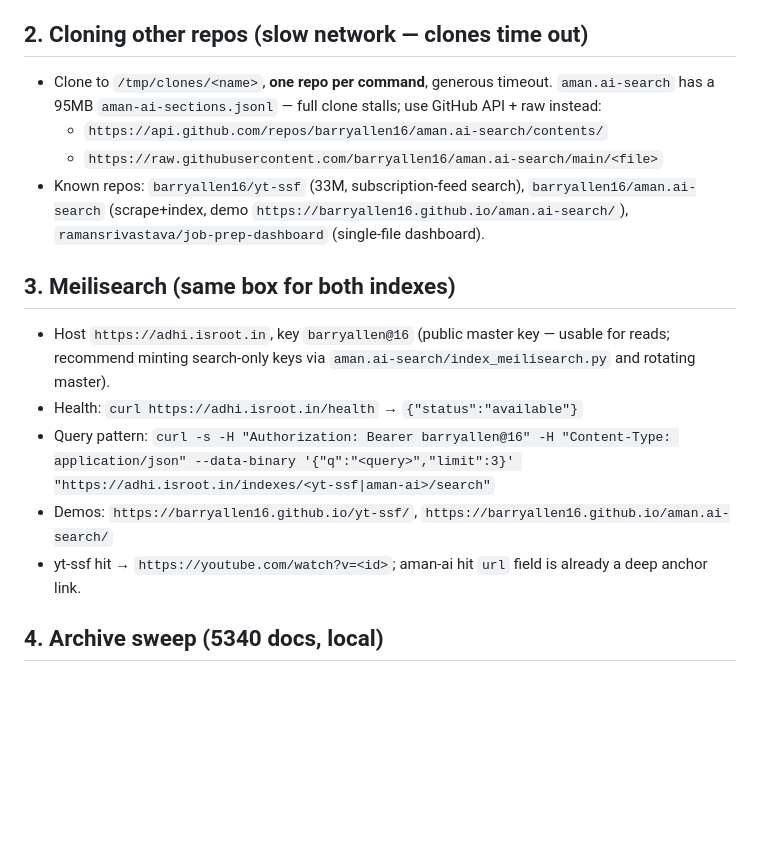
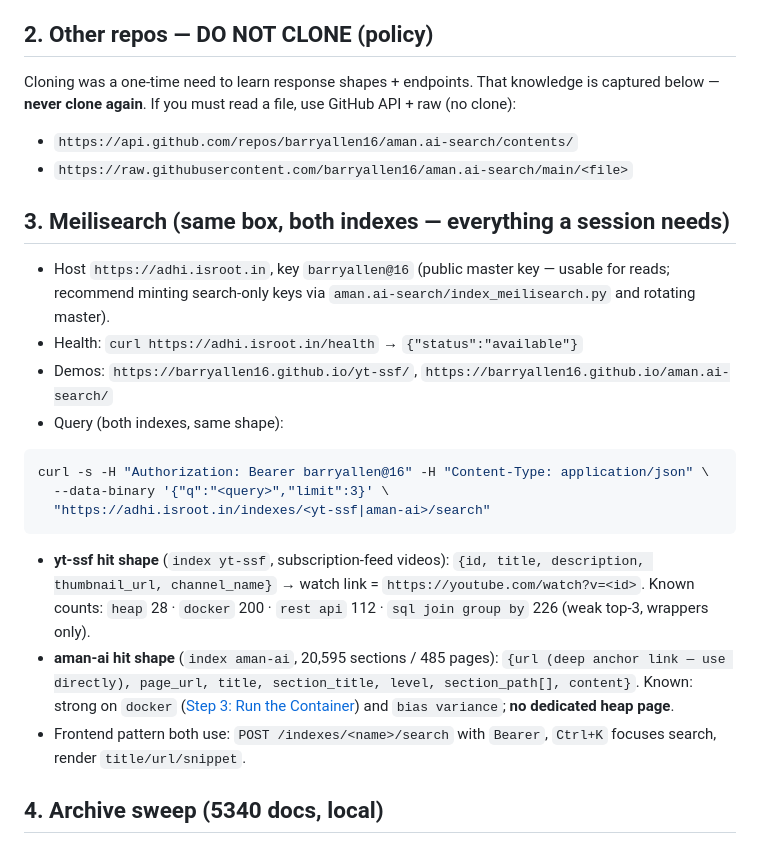
Before and after one commit to barryallen16/greymatter, a Markdown page: SESSION-PLAYBOOK.md, the part around the change. Rendered like a GitHub page; blank space fills up the shorter version.

Commit message:
docs: playbook — no-clone policy, Meilisearch response shapes + endpoints inline

````diff
--- a/SESSION-PLAYBOOK.md
+++ b/SESSION-PLAYBOOK.md
@@ -20,20 +20,26 @@ Read this first in any new session. It encodes every hard-won lesson from prior
 7. **No secrets in git.** Telegram token leak (`results.jsonl#L1516`) once triggered GitHub secret alert + full `filter-branch` purge. Redact as `REDACTED_*`, rotate via BotFather, never commit `.env`/keys.
 8. **Keep dir lean (~22M).** Delete after use: `node_modules/`, `package-lock.json`, `*.zip`, `*.mhtml`, `scripts/.enrich_cache.json`, `*.log`, `.venv/`, nested `.git/`. `results*.jsonl` (4.8M each) ARE tracked (Pages needs them, token redacted). `youtube_urls.*`, `ats-resume-creation-skill/` stay ignored/deleted.
 
-## 2. Cloning other repos (slow network — clones time out)
+## 2. Other repos — DO NOT CLONE (policy)
 
-- Clone to `/tmp/clones/<name>`, **one repo per command**, generous timeout. `aman.ai-search` has a 95MB `aman-ai-sections.jsonl` — full clone stalls; use GitHub API + raw instead:
-  - `https://api.github.com/repos/barryallen16/aman.ai-search/contents/`
-  - `https://raw.githubusercontent.com/barryallen16/aman.ai-search/main/<file>`
-- Known repos: `barryallen16/yt-ssf` (33M, subscription-feed search), `barryallen16/aman.ai-search` (scrape+index, demo `https://barryallen16.github.io/aman.ai-search/`), `ramansrivastava/job-prep-dashboard` (single-file dashboard).
+Cloning was a one-time need to learn response shapes + endpoints. That knowledge is captured below — **never clone again**. If you must read a file, use GitHub API + raw (no clone):
+- `https://api.github.com/repos/barryallen16/aman.ai-search/contents/`
+- `https://raw.githubusercontent.com/barryallen16/aman.ai-search/main/<file>`
 
-## 3. Meilisearch (same box for both indexes)
+## 3. Meilisearch (same box, both indexes — everything a session needs)
 
 - Host `https://adhi.isroot.in`, key `barryallen@16` (public master key — usable for reads; recommend minting search-only keys via `aman.ai-search/index_meilisearch.py` and rotating master).
 - Health: `curl https://adhi.isroot.in/health` → `{"status":"available"}`
-- Query pattern: `curl -s -H "Authorization: Bearer barryallen@16" -H "Content-Type: application/json" --data-binary '{"q":"<query>","limit":3}' "https://adhi.isroot.in/indexes/<yt-ssf|aman-ai>/search"`
 - Demos: `https://barryallen16.github.io/yt-ssf/`, `https://barryallen16.github.io/aman.ai-search/`
-- yt-ssf hit → `https://youtube.com/watch?v=<id>`; aman-ai hit `url` field is already a deep anchor link.
+- Query (both indexes, same shape):
+```bash
+curl -s -H "Authorization: Bearer barryallen@16" -H "Content-Type: application/json" \
+  --data-binary '{"q":"<query>","limit":3}' \
+  "https://adhi.isroot.in/indexes/<yt-ssf|aman-ai>/search"
+```
+- **yt-ssf hit shape** (`index yt-ssf`, subscription-feed videos): `{id, title, description, thumbnail_url, channel_name}` → watch link = `https://youtube.com/watch?v=<id>`. Known counts: `heap` 28 · `docker` 200 · `rest api` 112 · `sql join group by` 226 (weak top-3, wrappers only).
+- **aman-ai hit shape** (`index aman-ai`, 20,595 sections / 485 pages): `{url (deep anchor link — use directly), page_url, title, section_title, level, section_path[], content}`. Known: strong on `docker` ([Step 3: Run the Container](https://aman.ai/infra/docker/#step-3-run-the-docker-container)) and `bias variance`; **no dedicated heap page**.
+- Frontend pattern both use: `POST /indexes/<name>/search` with `Bearer`, `Ctrl+K` focuses search, render `title/url/snippet`.
 
 ## 4. Archive sweep (5340 docs, local)
 
````
